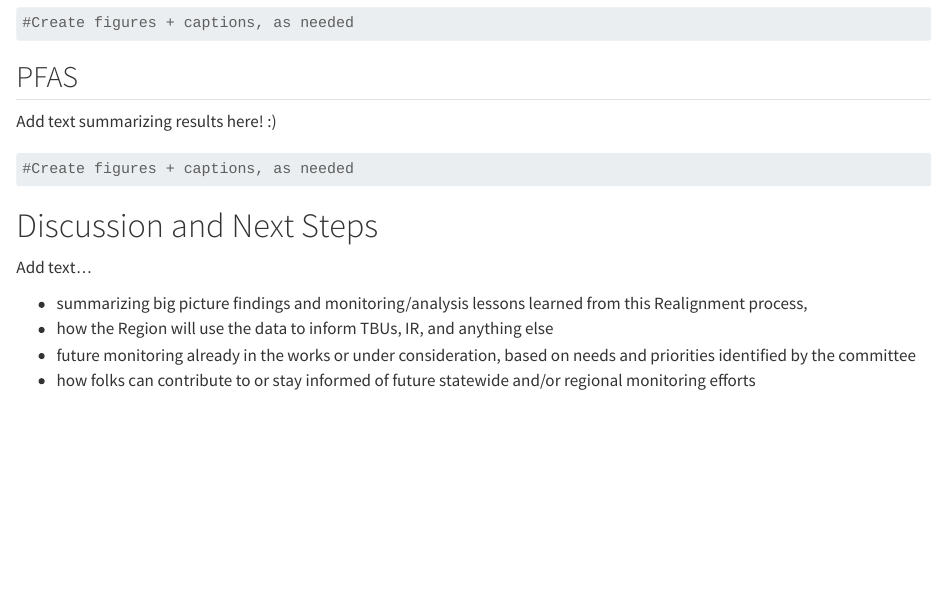
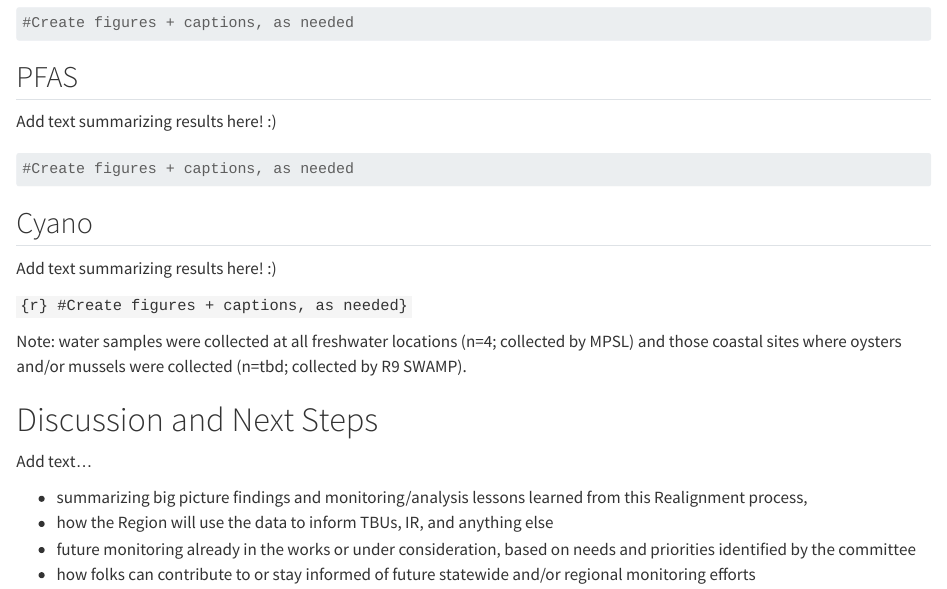
Before and after one commit to CAWaterBoardDataCenter/swamp-bioaccumulation-realignment-r9-data-report, a Quarto document (report.qmd): the page in a window 1100 px wide, from 6660 px down. Rendered offline with R 4.5, knitr and Pandoc in place of Quarto, with nearby package versions; drawn as R Markdown's standard HTML page in place of the format the file asks for; long lines of code are wrapped.

Commit message:
Add note about where water samples were collected (for cyano analysis)

````diff
--- a/report.qmd
+++ b/report.qmd
@@ -274,6 +274,15 @@ Add text summarizing results here! :)
 
 ```
 
+## Cyano
+
+Add text summarizing results here! :)
+
+```{r} #Create figures + captions, as needed}
+```
+
+Note: water samples were collected at all freshwater locations (n=4; collected by MPSL) and those coastal sites where oysters and/or mussels were collected (n=tbd; collected by R9 SWAMP).
+
 # Discussion and Next Steps
 
 Add text...
````
